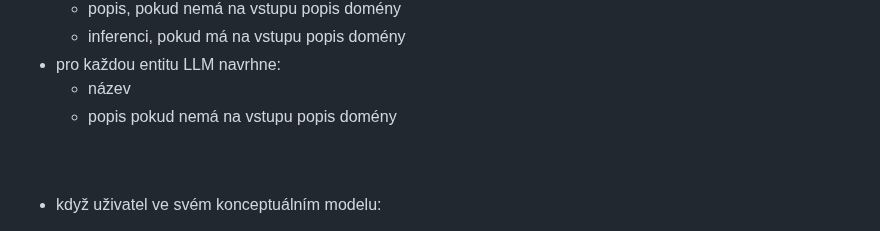
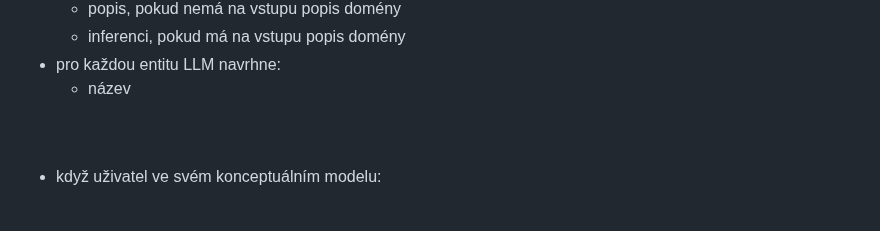
Before and after one commit to Dominik7131/Conceptual-Modeling-LLM-Assistant, a Markdown page: notes/LLM-exact-features-cz.md, the part around one of its changes. Rendered like a GitHub page.

```diff
--- a/notes/LLM-exact-features-cz.md
+++ b/notes/LLM-exact-features-cz.md
@@ -16,7 +16,6 @@
 	- inferenci, pokud má na vstupu popis domény
 - pro každou entitu LLM navrhne:
 	- název
-	- popis pokud nemá na vstupu popis domény
 
 <br />
 <br />
```
Also changed, not shown: other parts of notes/LLM-exact-features-cz.md (+2 -2 lines).
